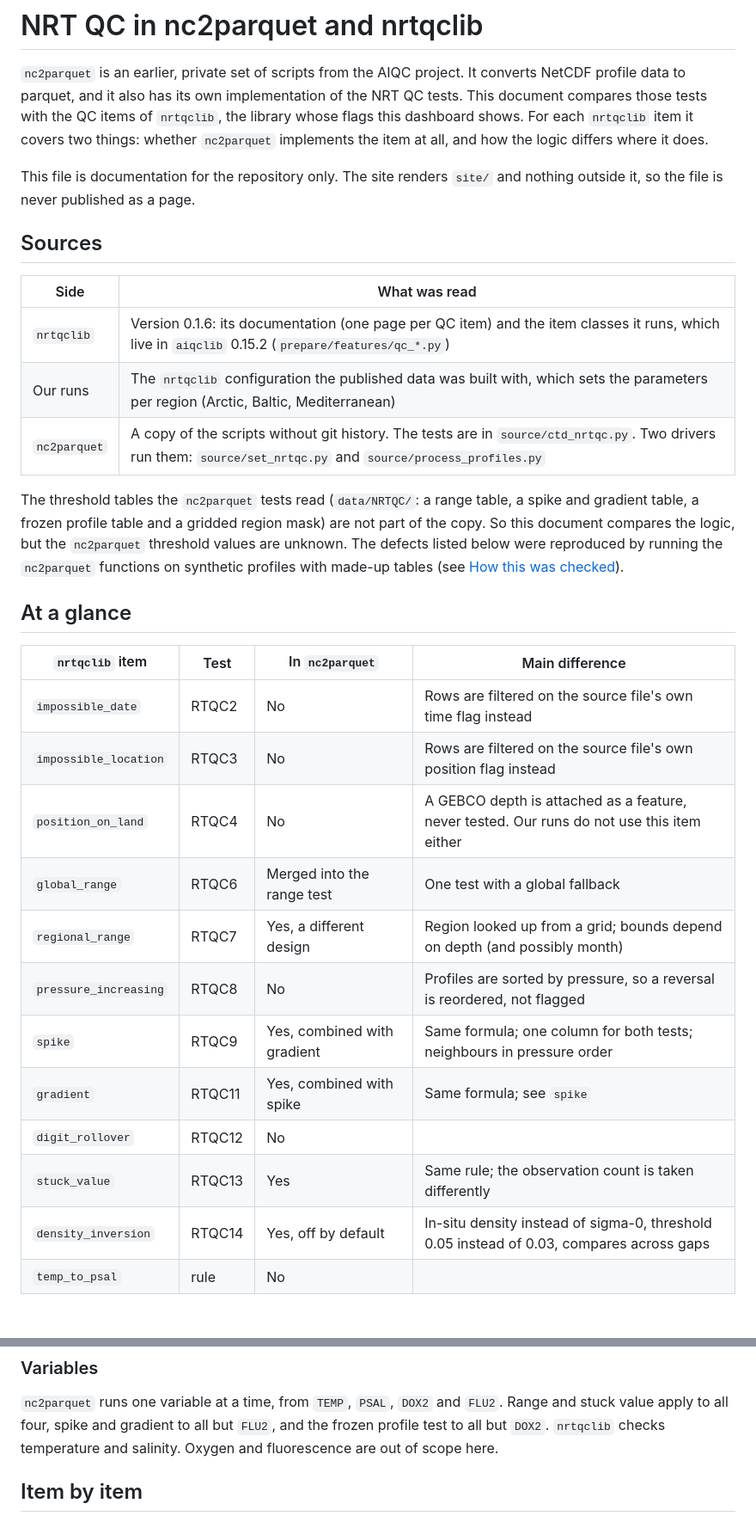
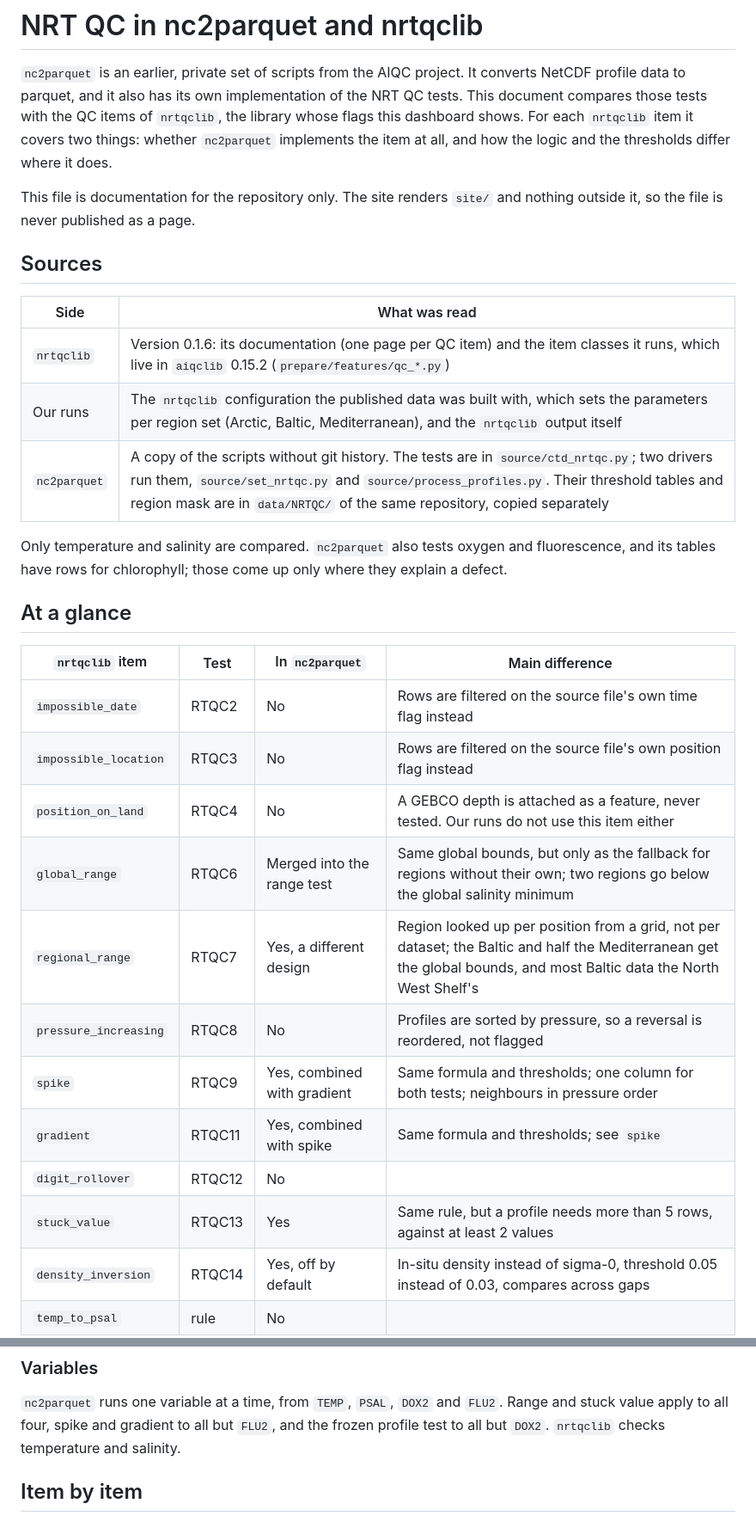
Before and after one commit to AIQC-Hub/nrtqc-diff, a Markdown page: docs/NC2PARQUET.md, 2 parts joined by grey strips. Shown at 86% size. GitHub-like rendering; blank space fills up the shorter version.

```diff
--- a/docs/NC2PARQUET.md
+++ b/docs/NC2PARQUET.md
@@ -5,7 +5,7 @@ converts NetCDF profile data to parquet, and it also has its own
 implementation of the NRT QC tests. This document compares those tests with
 the QC items of `nrtqclib`, the library whose flags this dashboard shows. For
 each `nrtqclib` item it covers two things: whether `nc2parquet` implements the
-item at all, and how the logic differs where it does.
+item at all, and how the logic and the thresholds differ where it does.
 
 This file is documentation for the repository only. The site renders `site/`
 and nothing outside it, so the file is never published as a page.
@@ -15,15 +15,12 @@ and nothing outside it, so the file is never published as a page.
 | Side | What was read |
 | --- | --- |
 | `nrtqclib` | Version 0.1.6: its documentation (one page per QC item) and the item classes it runs, which live in `aiqclib` 0.15.2 (`prepare/features/qc_*.py`) |
-| Our runs | The `nrtqclib` configuration the published data was built with, which sets the parameters per region (Arctic, Baltic, Mediterranean) |
-| `nc2parquet` | A copy of the scripts without git history. The tests are in `source/ctd_nrtqc.py`. Two drivers run them: `source/set_nrtqc.py` and `source/process_profiles.py` |
+| Our runs | The `nrtqclib` configuration the published data was built with, which sets the parameters per region set (Arctic, Baltic, Mediterranean), and the `nrtqclib` output itself |
+| `nc2parquet` | A copy of the scripts without git history. The tests are in `source/ctd_nrtqc.py`; two drivers run them, `source/set_nrtqc.py` and `source/process_profiles.py`. Their threshold tables and region mask are in `data/NRTQC/` of the same repository, copied separately |
 
-The threshold tables the `nc2parquet` tests read (`data/NRTQC/`: a range
-table, a spike and gradient table, a frozen profile table and a gridded region
-mask) are not part of the copy. So this document compares the logic, but the
-`nc2parquet` threshold values are unknown. The defects listed below were
-reproduced by running the `nc2parquet` functions on synthetic profiles with
-made-up tables (see [How this was checked](#how-this-was-checked)).
+Only temperature and salinity are compared. `nc2parquet` also tests oxygen
+and fluorescence, and its tables have rows for chlorophyll; those come up only
+where they explain a defect.
 
 ## At a glance
 
@@ -32,13 +29,13 @@ made-up tables (see [How this was checked](#how-this-was-checked)).
 | `impossible_date` | RTQC2 | No | Rows are filtered on the source file's own time flag instead |
 | `impossible_location` | RTQC3 | No | Rows are filtered on the source file's own position flag instead |
 | `position_on_land` | RTQC4 | No | A GEBCO depth is attached as a feature, never tested. Our runs do not use this item either |
-| `global_range` | RTQC6 | Merged into the range test | One test with a global fallback |
-| `regional_range` | RTQC7 | Yes, a different design | Region looked up from a grid; bounds depend on depth (and possibly month) |
+| `global_range` | RTQC6 | Merged into the range test | Same global bounds, but only as the fallback for regions without their own; two regions go below the global salinity minimum |
+| `regional_range` | RTQC7 | Yes, a different design | Region looked up per position from a grid, not per dataset; the Baltic and half the Mediterranean get the global bounds, and most Baltic data the North West Shelf's |
 | `pressure_increasing` | RTQC8 | No | Profiles are sorted by pressure, so a reversal is reordered, not flagged |
-| `spike` | RTQC9 | Yes, combined with gradient | Same formula; one column for both tests; neighbours in pressure order |
-| `gradient` | RTQC11 | Yes, combined with spike | Same formula; see `spike` |
+| `spike` | RTQC9 | Yes, combined with gradient | Same formula and thresholds; one column for both tests; neighbours in pressure order |
+| `gradient` | RTQC11 | Yes, combined with spike | Same formula and thresholds; see `spike` |
 | `digit_rollover` | RTQC12 | No | |
-| `stuck_value` | RTQC13 | Yes | Same rule; the observation count is taken differently |
+| `stuck_value` | RTQC13 | Yes | Same rule, but a profile needs more than 5 rows, against at least 2 values |
 | `density_inversion` | RTQC14 | Yes, off by default | In-situ density instead of sigma-0, threshold 0.05 instead of 0.03, compares across gaps |
 | `temp_to_psal` | rule | No | |
 | (none) | | Frozen profile test, off by default | Does not compare a profile with the previous one as written |
@@ -89,7 +86,7 @@ apart, for the comparison step.
 `nc2parquet` runs one variable at a time, from `TEMP`, `PSAL`, `DOX2` and
 `FLU2`. Range and stuck value apply to all four, spike and gradient to all but
 `FLU2`, and the frozen profile test to all but `DOX2`. `nrtqclib` checks
-temperature and salinity. Oxygen and fluorescence are out of scope here.
+temperature and salinity.
 
 ## Item by item
 
```
Also changed, not shown: other parts of docs/NC2PARQUET.md (+99 -54 lines).
